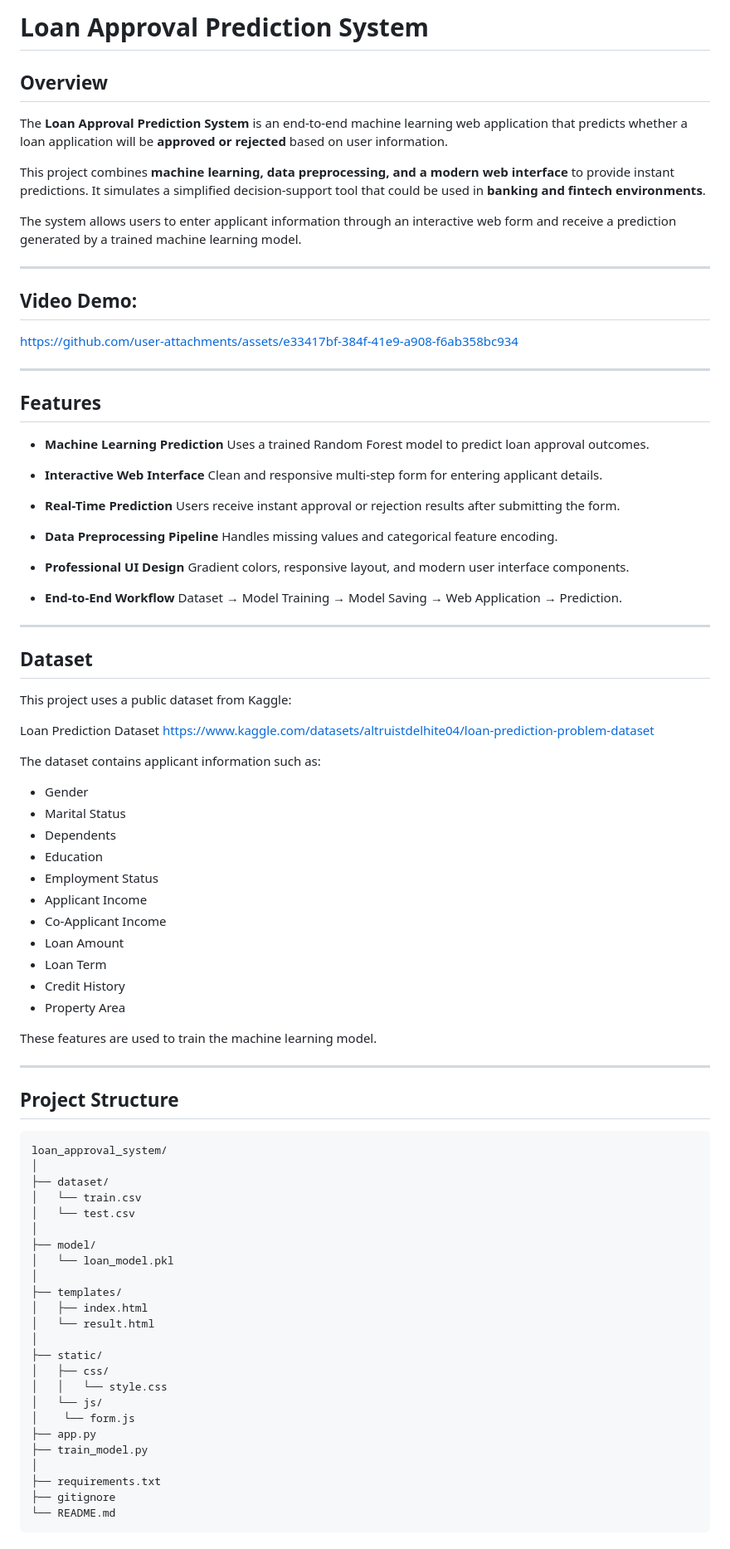
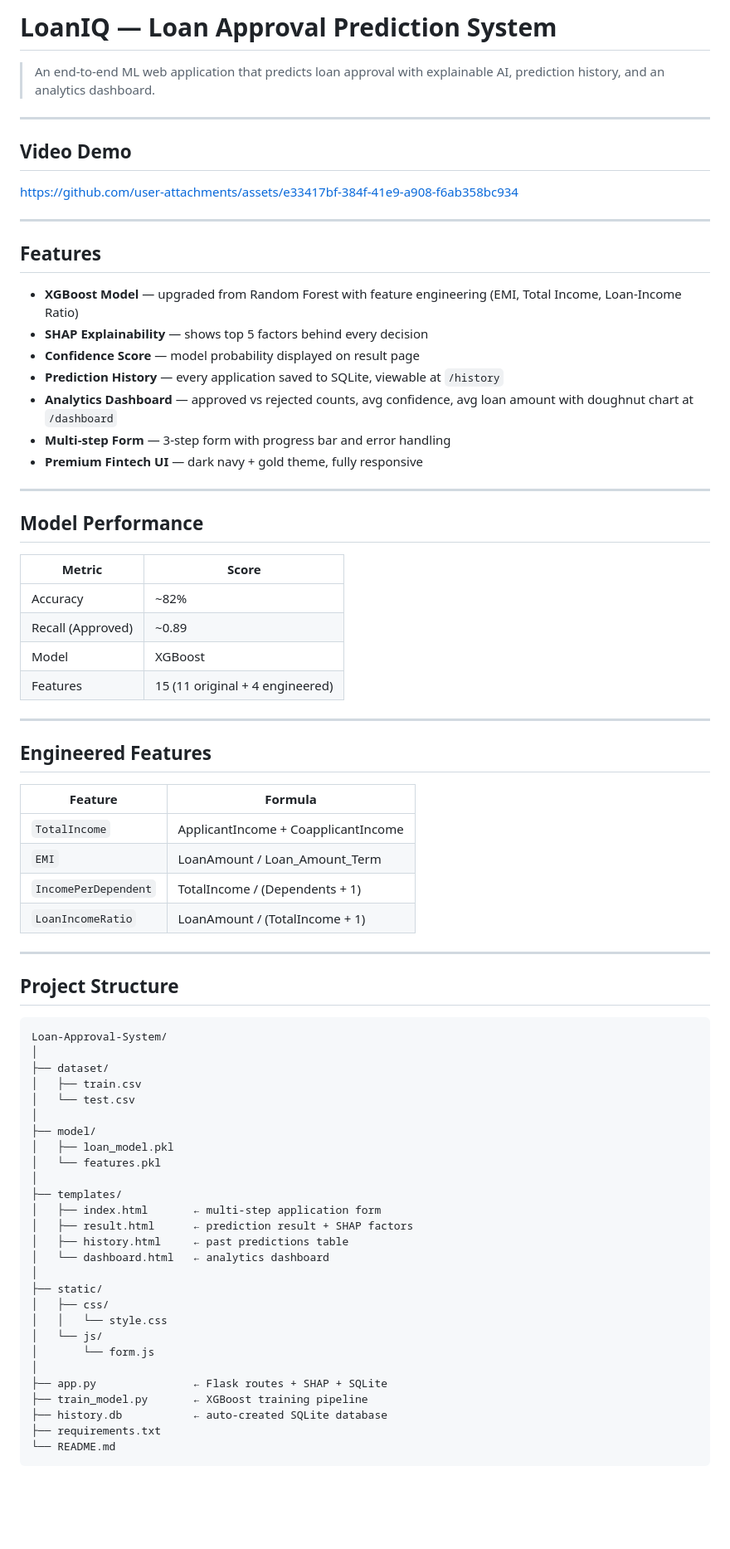
Before and after one commit to hassan-ali786/loan-approval-system, a Markdown page: README.md, the part around one of its changes. Shown at 83% size. GitHub-like rendering; blank space fills up the shorter version.

Commit message:
update README with XGBoost, SHAP, dashboard, new project structure

````diff
--- a/README.md
+++ b/README.md
@@ -1,95 +1,77 @@
-# Loan Approval Prediction System
+# LoanIQ — Loan Approval Prediction System
 
-## Overview
-
-The **Loan Approval Prediction System** is an end-to-end machine learning web application that predicts whether a loan application will be **approved or rejected** based on user information.
-
-This project combines **machine learning, data preprocessing, and a modern web interface** to provide instant predictions. It simulates a simplified decision-support tool that could be used in **banking and fintech environments**.
-
-The system allows users to enter applicant information through an interactive web form and receive a prediction generated by a trained machine learning model.
+> An end-to-end ML web application that predicts loan approval with explainable AI, prediction history, and an analytics dashboard.
 
 ---
 
-## Video Demo:
-
+## Video Demo
 
 https://github.com/user-attachments/assets/e33417bf-384f-41e9-a908-f6ab358bc934
-
-
 
 ---
 
 ## Features
 
-* **Machine Learning Prediction**
-  Uses a trained Random Forest model to predict loan approval outcomes.
-
-* **Interactive Web Interface**
-  Clean and responsive multi-step form for entering applicant details.
-
-* **Real-Time Prediction**
-  Users receive instant approval or rejection results after submitting the form.
-
-* **Data Preprocessing Pipeline**
-  Handles missing values and categorical feature encoding.
-
-* **Professional UI Design**
-  Gradient colors, responsive layout, and modern user interface components.
-
-* **End-to-End Workflow**
-  Dataset → Model Training → Model Saving → Web Application → Prediction.
+- **XGBoost Model** — upgraded from Random Forest with feature engineering (EMI, Total Income, Loan-Income Ratio)
+- **SHAP Explainability** — shows top 5 factors behind every decision
+- **Confidence Score** — model probability displayed on result page
+- **Prediction History** — every application saved to SQLite, viewable at `/history`
+- **Analytics Dashboard** — approved vs rejected counts, avg confidence, avg loan amount with doughnut chart at `/dashboard`
+- **Multi-step Form** — 3-step form with progress bar and error handling
+- **Premium Fintech UI** — dark navy + gold theme, fully responsive
 
 ---
 
-## Dataset
+## Model Performance
 
-This project uses a public dataset from Kaggle:
+| Metric | Score |
+|--------|-------|
+| Accuracy | ~82% |
+| Recall (Approved) | ~0.89 |
+| Model | XGBoost |
+| Features | 15 (11 original + 4 engineered) |
 
-Loan Prediction Dataset
-https://www.kaggle.com/datasets/altruistdelhite04/loan-prediction-problem-dataset
+---
 
-The dataset contains applicant information such as:
+## Engineered Features
 
-* Gender
-* Marital Status
-* Dependents
-* Education
-* Employment Status
-* Applicant Income
-* Co-Applicant Income
-* Loan Amount
-* Loan Term
-* Credit History
-* Property Area
-
-These features are used to train the machine learning model.
+| Feature | Formula |
+|---------|---------|
+| `TotalIncome` | ApplicantIncome + CoapplicantIncome |
+| `EMI` | LoanAmount / Loan_Amount_Term |
+| `IncomePerDependent` | TotalIncome / (Dependents + 1) |
+| `LoanIncomeRatio` | LoanAmount / (TotalIncome + 1) |
 
 ---
 
 ## Project Structure
+
 ```
-loan_approval_system/
+Loan-Approval-System/
 │
 ├── dataset/
-│   └── train.csv
+│   ├── train.csv
 │   └── test.csv
 │
 ├── model/
-│   └── loan_model.pkl
+│   ├── loan_model.pkl
+│   └── features.pkl
 │
 ├── templates/
-│   ├── index.html
-│   └── result.html
+│   ├── index.html       ← multi-step application form
+│   ├── result.html      ← prediction result + SHAP factors
+│   ├── history.html     ← past predictions table
+│   └── dashboard.html   ← analytics dashboard
 │
 ├── static/
 │   ├── css/
 │   │   └── style.css
 │   └── js/
-│    └── form.js
-├── app.py
-├── train_model.py
+│       └── form.js
 │
+├── app.py               ← Flask routes + SHAP + SQLite
+├── train_model.py       ← XGBoost training pipeline
+├── history.db           ← auto-created SQLite database
 ├── requirements.txt
-├── gitignore
 └── README.md
 ```
````
Also changed, not shown: other parts of README.md (+27 -56 lines).
